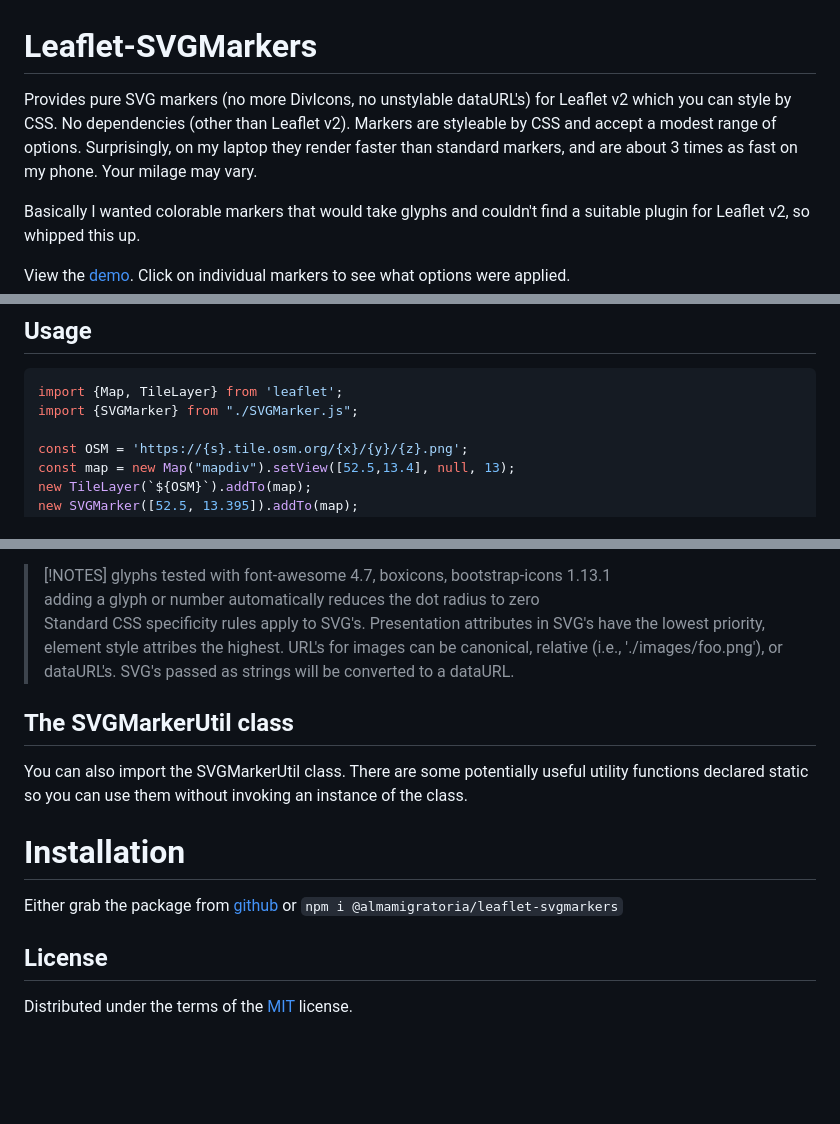
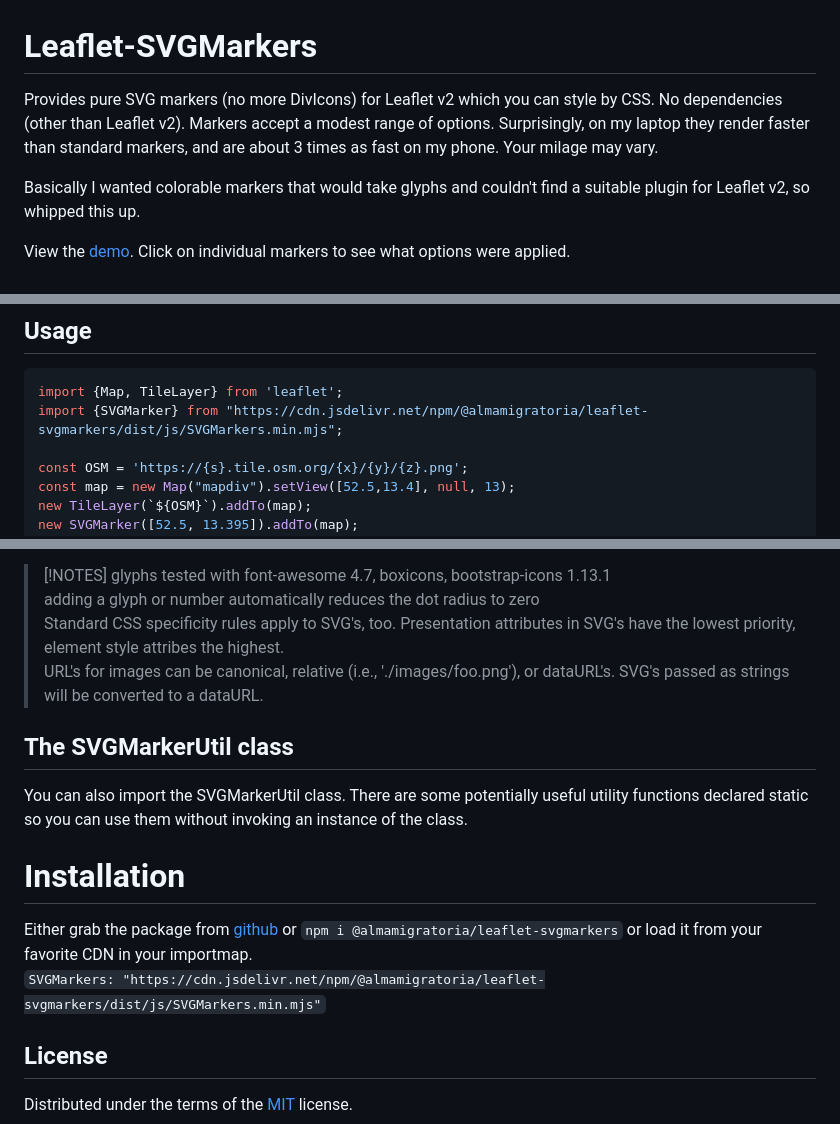
Before and after one commit to almamigratoria-netizen/Leaflet-SVGMarkers, a Markdown page: README.md, 3 parts joined by grey strips. Drawn GitHub-style; blank space fills up the shorter version.

Commit message:
Added npm/CDN to README

````diff
--- a/README.md
+++ b/README.md
@@ -1,6 +1,6 @@
 # Leaflet-SVGMarkers
 
-Provides pure SVG markers (no more DivIcons, no unstylable dataURL's) for Leaflet v2 which you can style by CSS.  No dependencies (other than Leaflet v2).  Markers are styleable by CSS and accept a modest range of options.  Surprisingly, on my laptop they render faster than standard markers, and are about 3 times as fast on my phone.  Your milage may vary.
+Provides pure SVG markers (no more DivIcons) for Leaflet v2 which you can style by CSS.  No dependencies (other than Leaflet v2).  Markers accept a modest range of options.  Surprisingly, on my laptop they render faster than standard markers, and are about 3 times as fast on my phone.  Your milage may vary.
 
 Basically I wanted colorable markers that would take glyphs and couldn't find
 a suitable plugin for Leaflet v2, so whipped this up.
@@ -12,7 +12,7 @@ View the [demo](https://almamigratoria-netizen.github.io/Leaflet-SVGMarkers/).
 ## Usage
 ```js
 import {Map, TileLayer} from 'leaflet';
-import {SVGMarker} from "./SVGMarker.js";
+import {SVGMarker} from "https://cdn.jsdelivr.net/npm/@almamigratoria/leaflet-svgmarkers/dist/js/SVGMarkers.min.mjs";
 
 const OSM = 'https://{s}.tile.osm.org/{x}/{y}/{z}.png';
 const map = new Map("mapdiv").setView([52.5,13.4], null, 13);
@@ -44,7 +44,7 @@ icon.  You probably want to use this in conjunction with `class:`
 > [!NOTES]
 > glyphs tested with font-awesome 4.7, boxicons, bootstrap-icons 1.13.1<br/>
 > adding a glyph or number automatically reduces the dot radius to zero<br/>
-> Standard CSS specificity rules apply to SVG's.  Presentation attributes in SVG's have the lowest priority, element style attribes the highest.
+> Standard CSS specificity rules apply to SVG's, too.  Presentation attributes in SVG's have the lowest priority, element style attribes the highest.<br/>
 > URL's for images can be canonical, relative (i.e., './images/foo.png'), or dataURL's.  SVG's passed as strings will be converted to a dataURL.
 
 ## The SVGMarkerUtil class
@@ -55,7 +55,8 @@ an instance of the class.
 # Installation
 Either grab the package from [github](
 https://github.com/almamigratoria-netizen/Leaflet-SVGMarkers) or
-`npm i @almamigratoria/leaflet-svgmarkers`
+`npm i @almamigratoria/leaflet-svgmarkers` or load it from your favorite CDN in your importmap.<br/>
+`SVGMarkers: "https://cdn.jsdelivr.net/npm/@almamigratoria/leaflet-svgmarkers/dist/js/SVGMarkers.min.mjs"`
 
 ## License
 Distributed under the terms of the [MIT](https://opensource.org/license/mit) license.
````
